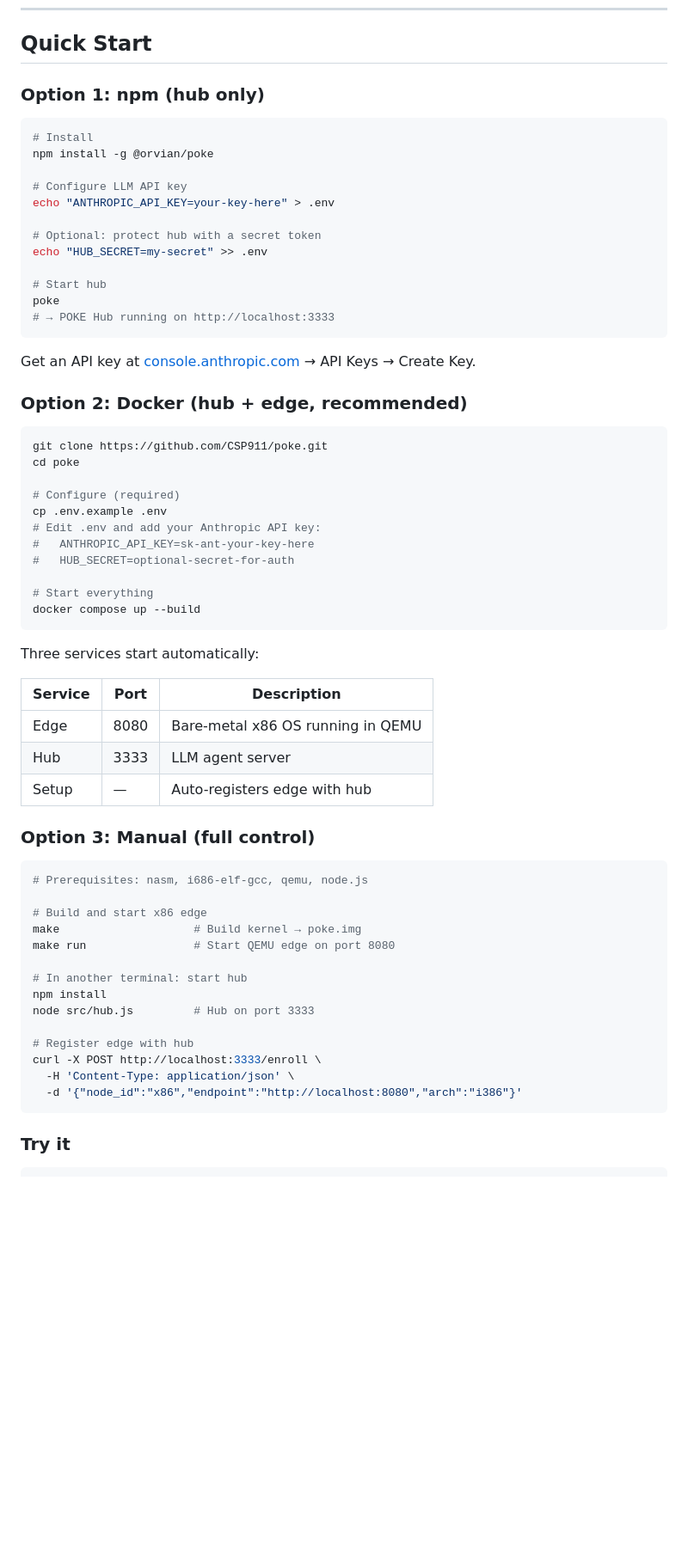
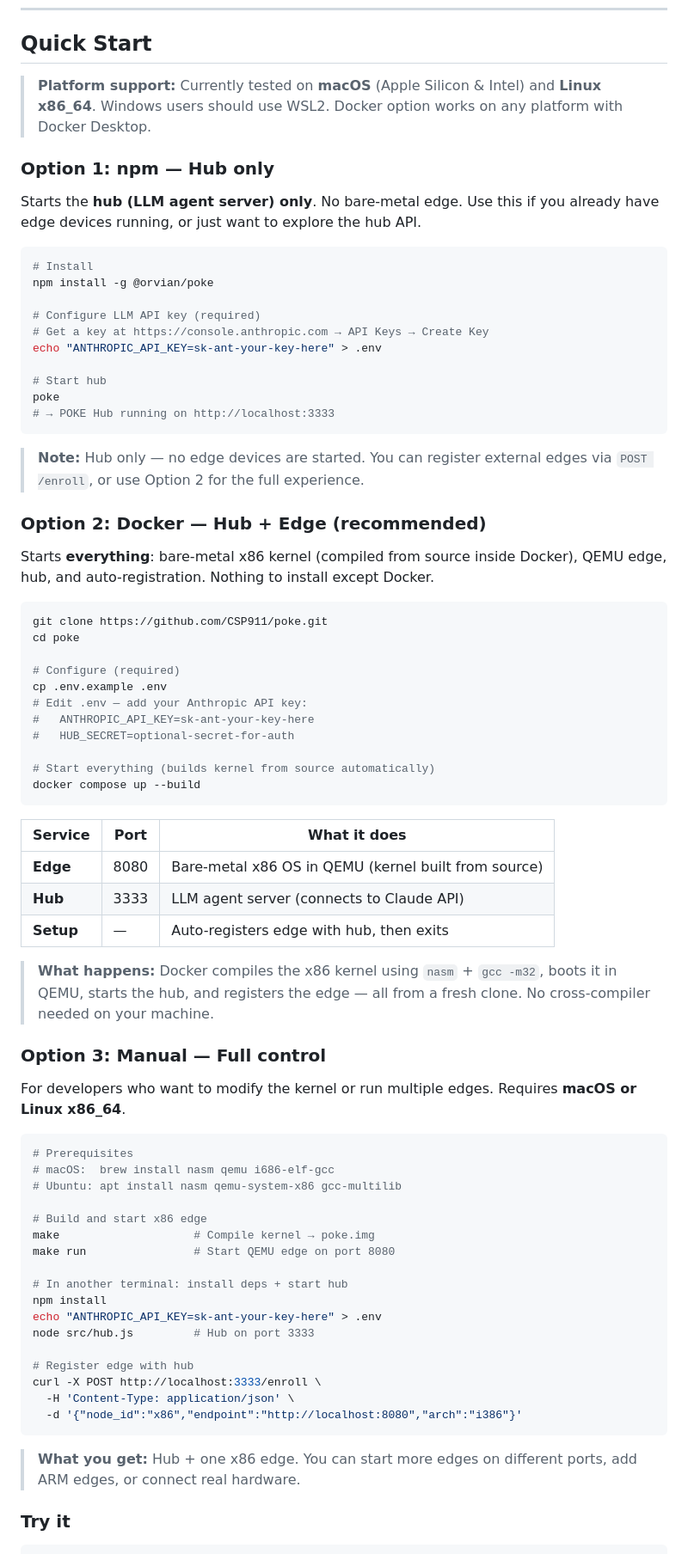
Before and after one commit to CSP911/poke, a Markdown page: README.md, the part around the change. Shown at 86% size. Drawn GitHub-style; blank space fills up the shorter version.

Commit message:
docs: add platform notice, mode descriptions, setup details to Quick Start
- Platform support notice: macOS, Linux x86_64, Windows via WSL2
- Option 1 (npm): clarifies hub-only mode, no edge
- Option 2 (Docker): explains kernel built from source, full stack
- Option 3 (Manual): prerequisites per OS, what you get
- Each option has "Note" or "What happens" explaining the mode
- API key setup with direct link to Anthropic console

Co-Authored-By: Claude Opus 4.6 (1M context) <noreply@anthropic.com>

````diff
--- a/README.md
+++ b/README.md
@@ -103,26 +103,30 @@ MCP gives AI hands in the software world. POKE gives AI hands in the physical wo
 
 ## Quick Start
 
-### Option 1: npm (hub only)
+> **Platform support:** Currently tested on **macOS** (Apple Silicon & Intel) and **Linux x86_64**. Windows users should use WSL2. Docker option works on any platform with Docker Desktop.
+
+### Option 1: npm — Hub only
+
+Starts the **hub (LLM agent server) only**. No bare-metal edge. Use this if you already have edge devices running, or just want to explore the hub API.
 
 ```bash
 # Install
 npm install -g @orvian/poke
 
-# Configure LLM API key
-echo "ANTHROPIC_API_KEY=your-key-here" > .env
-
-# Optional: protect hub with a secret token
-echo "HUB_SECRET=my-secret" >> .env
+# Configure LLM API key (required)
+# Get a key at https://console.anthropic.com → API Keys → Create Key
+echo "ANTHROPIC_API_KEY=sk-ant-your-key-here" > .env
 
 # Start hub
 poke
 # → POKE Hub running on http://localhost:3333
 ```
 
-Get an API key at [console.anthropic.com](https://console.anthropic.com/) → API Keys → Create Key.
+> **Note:** Hub only — no edge devices are started. You can register external edges via `POST /enroll`, or use Option 2 for the full experience.
 
-### Option 2: Docker (hub + edge, recommended)
+### Option 2: Docker — Hub + Edge (recommended)
+
+Starts **everything**: bare-metal x86 kernel (compiled from source inside Docker), QEMU edge, hub, and auto-registration. Nothing to install except Docker.
 
 ```bash
 git clone https://github.com/CSP911/poke.git
@@ -130,33 +134,38 @@ cd poke
 
 # Configure (required)
 cp .env.example .env
-# Edit .env and add your Anthropic API key:
+# Edit .env — add your Anthropic API key:
 #   ANTHROPIC_API_KEY=sk-ant-your-key-here
 #   HUB_SECRET=optional-secret-for-auth
 
-# Start everything
+# Start everything (builds kernel from source automatically)
 docker compose up --build
 ```
 
-Three services start automatically:
+| Service | Port | What it does |
+|---------|------|-------------|
+| **Edge** | 8080 | Bare-metal x86 OS in QEMU (kernel built from source) |
+| **Hub** | 3333 | LLM agent server (connects to Claude API) |
+| **Setup** | — | Auto-registers edge with hub, then exits |
 
-| Service | Port | Description |
-|---------|------|-------------|
-| Edge | 8080 | Bare-metal x86 OS running in QEMU |
-| Hub | 3333 | LLM agent server |
-| Setup | — | Auto-registers edge with hub |
+> **What happens:** Docker compiles the x86 kernel using `nasm` + `gcc -m32`, boots it in QEMU, starts the hub, and registers the edge — all from a fresh clone. No cross-compiler needed on your machine.
 
-### Option 3: Manual (full control)
+### Option 3: Manual — Full control
+
+For developers who want to modify the kernel or run multiple edges. Requires **macOS or Linux x86_64**.
 
 ```bash
-# Prerequisites: nasm, i686-elf-gcc, qemu, node.js
+# Prerequisites
+# macOS:  brew install nasm qemu i686-elf-gcc
+# Ubuntu: apt install nasm qemu-system-x86 gcc-multilib
 
 # Build and start x86 edge
-make                    # Build kernel → poke.img
+make                    # Compile kernel → poke.img
 make run                # Start QEMU edge on port 8080
 
-# In another terminal: start hub
+# In another terminal: install deps + start hub
 npm install
+echo "ANTHROPIC_API_KEY=sk-ant-your-key-here" > .env
 node src/hub.js         # Hub on port 3333
 
 # Register edge with hub
@@ -164,6 +173,8 @@ curl -X POST http://localhost:3333/enroll \
   -H 'Content-Type: application/json' \
   -d '{"node_id":"x86","endpoint":"http://localhost:8080","arch":"i386"}'
 ```
+
+> **What you get:** Hub + one x86 edge. You can start more edges on different ports, add ARM edges, or connect real hardware.
 
 ### Try it
 
````
